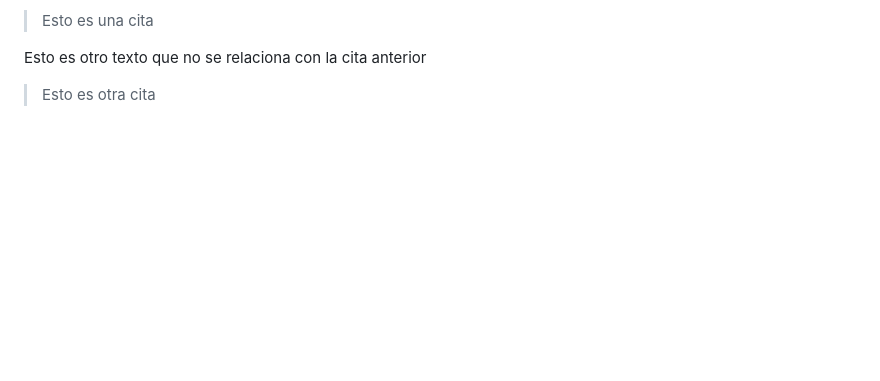
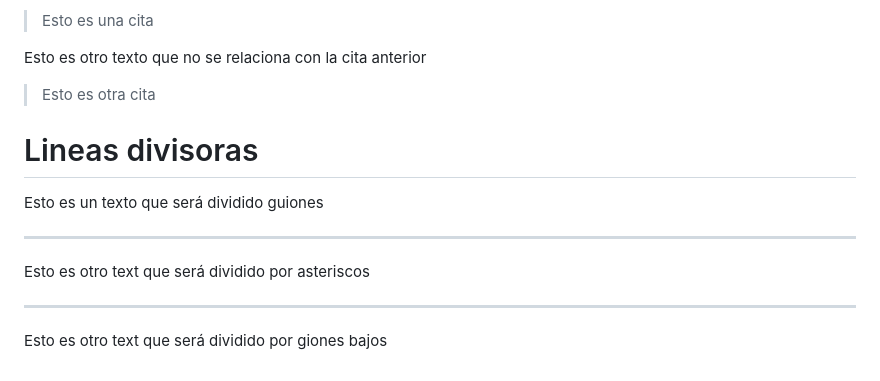
Before and after one commit to JRoigEks/HelloGit, a Markdown page: README.MD, the part around the change. GitHub-like rendering; blank space fills up the shorter version.

Commit message:
Lineas divisoras

```diff
--- a/README.MD
+++ b/README.MD
@@ -56,3 +56,14 @@ Underline 2
 
  Esto es otro texto que no se relaciona con la cita anterior
  > Esto es otra cita
+
+ # Lineas divisoras
+ Esto es un texto que será dividido guiones
+
+ ---
+
+ Esto es otro text que será dividido por asteriscos
+
+ ***
+
+ Esto es otro text que será dividido por giones bajos
```
